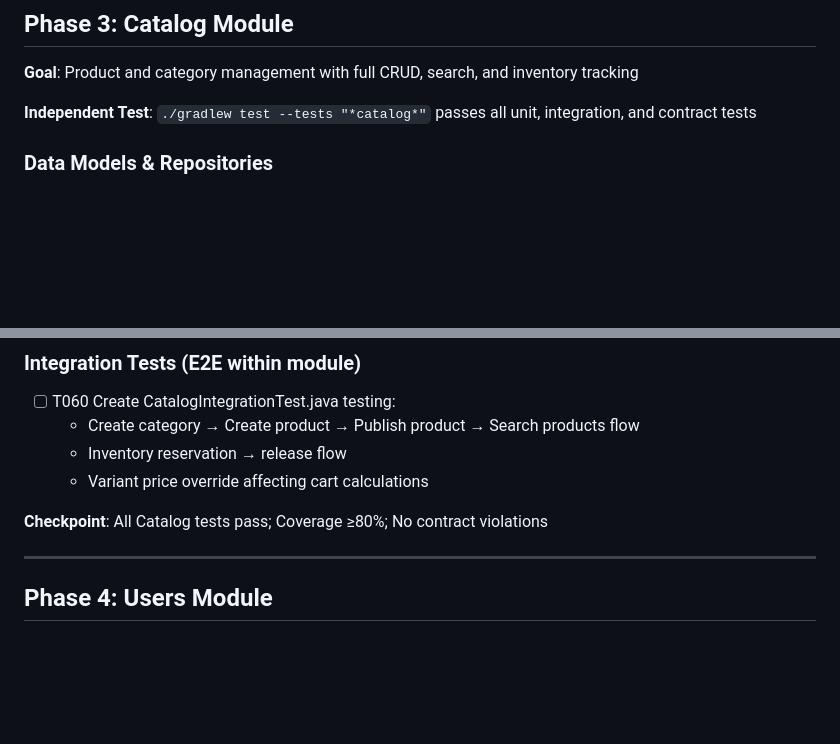
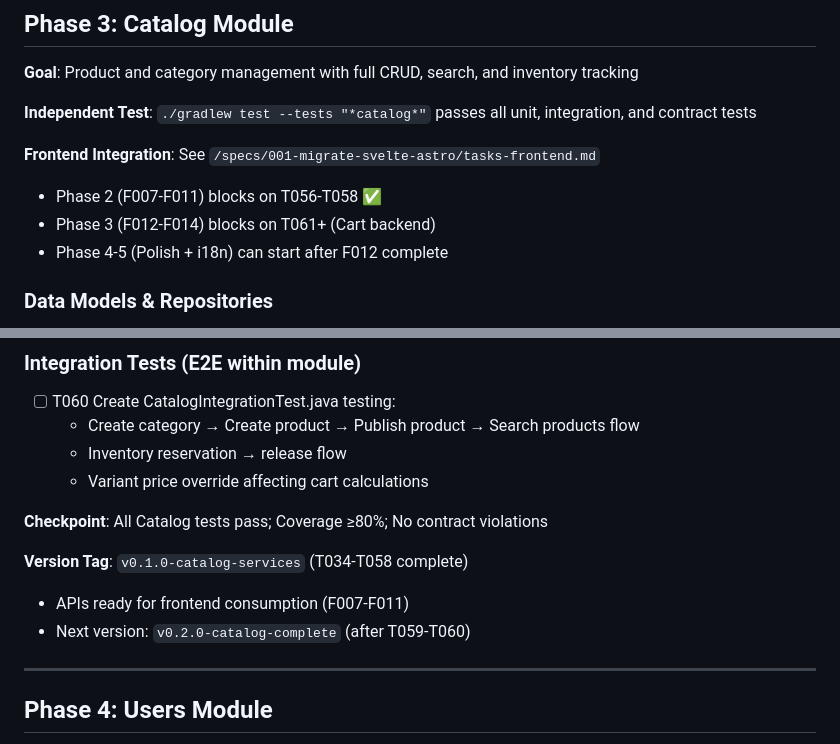
Before and after one commit to srioboo/e-recadero, a Markdown page: specs/002-backend-ecommerce/tasks.md, 2 parts joined by grey strips. Drawn GitHub-style; blank space fills up the shorter version.

```diff
--- a/specs/002-backend-ecommerce/tasks.md
+++ b/specs/002-backend-ecommerce/tasks.md
@@ -102,6 +102,11 @@
 **Goal**: Product and category management with full CRUD, search, and inventory tracking
 
 **Independent Test**: `./gradlew test --tests "*catalog*"` passes all unit, integration, and contract tests
+
+**Frontend Integration**: See `/specs/001-migrate-svelte-astro/tasks-frontend.md`
+- Phase 2 (F007-F011) blocks on T056-T058 ✅
+- Phase 3 (F012-F014) blocks on T061+ (Cart backend)
+- Phase 4-5 (Polish + i18n) can start after F012 complete
 
 ### Data Models & Repositories
 
@@ -219,6 +224,10 @@
   - Variant price override affecting cart calculations
 
 **Checkpoint**: All Catalog tests pass; Coverage ≥80%; No contract violations
+
+**Version Tag**: `v0.1.0-catalog-services` (T034-T058 complete)
+- APIs ready for frontend consumption (F007-F011)
+- Next version: `v0.2.0-catalog-complete` (after T059-T060)
 
 ---
 
```
Also changed, not shown: DELIVERY_TIMELINE.md (added, +246 -0 lines), specs/001-migrate-svelte-astro/tasks-frontend.md (added, +289 -0 lines).
